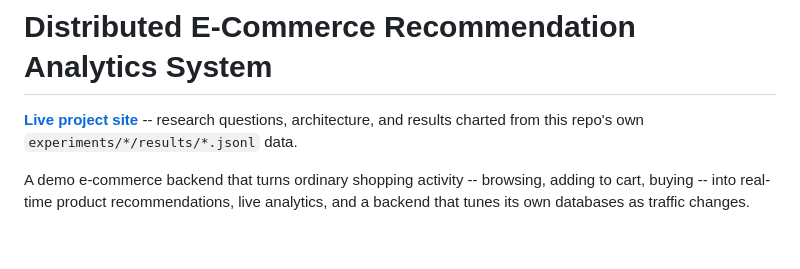
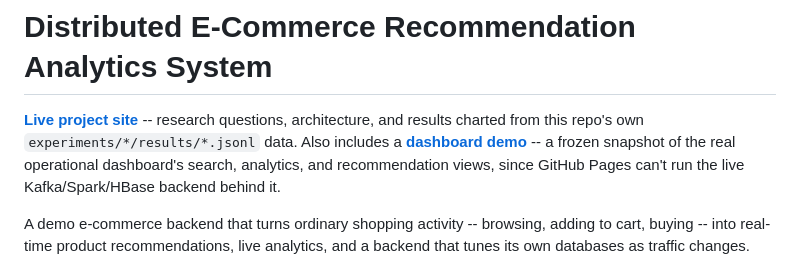
Before and after one commit to Charith-Reddy-Pareddy/distributed-ecommerce-recommendation-analytics-system, a Markdown page: README.md, the part around the change. Rendered like a GitHub page; blank space fills up the shorter version.

Commit message:
Link demo in README

```diff
--- a/README.md
+++ b/README.md
@@ -1,6 +1,6 @@
 # Distributed E-Commerce Recommendation Analytics System
 
-**[Live project site](https://charith-reddy-pareddy.github.io/distributed-ecommerce-recommendation-analytics-system/)** -- research questions, architecture, and results charted from this repo's own `experiments/*/results/*.jsonl` data.
+**[Live project site](https://charith-reddy-pareddy.github.io/distributed-ecommerce-recommendation-analytics-system/)** -- research questions, architecture, and results charted from this repo's own `experiments/*/results/*.jsonl` data. Also includes a **[dashboard demo](https://charith-reddy-pareddy.github.io/distributed-ecommerce-recommendation-analytics-system/demo.html)** -- a frozen snapshot of the real operational dashboard's search, analytics, and recommendation views, since GitHub Pages can't run the live Kafka/Spark/HBase backend behind it.
 
 A demo e-commerce backend that turns ordinary shopping activity --
 browsing, adding to cart, buying -- into real-time product
```
